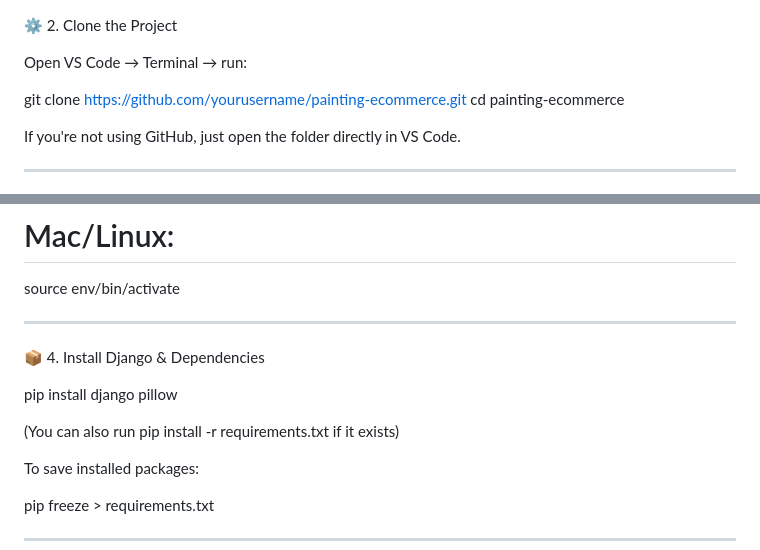
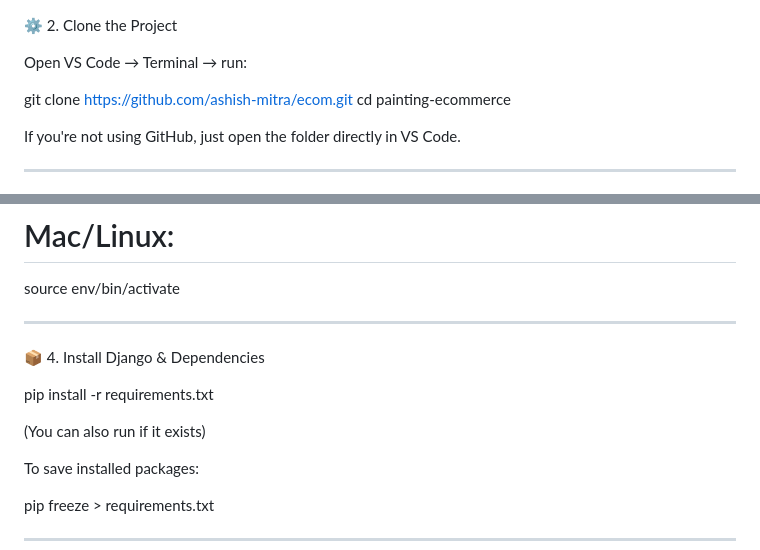
Before and after one commit to ashish-mitra/ecom, a Markdown page: README.md, 2 parts joined by grey strips. Rendered like a GitHub page.

```diff
--- a/README.md
+++ b/README.md
@@ -63,7 +63,7 @@ GitLens
 
 Open VS Code → Terminal → run:
 
-git clone https://github.com/yourusername/painting-ecommerce.git
+git clone https://github.com/ashish-mitra/ecom.git
 cd painting-ecommerce
 
 If you're not using GitHub, just open the folder directly in VS Code.
@@ -88,9 +88,9 @@ source env/bin/activate
 
 📦 4. Install Django & Dependencies
 
-pip install django pillow
+pip install -r requirements.txt
 
-(You can also run pip install -r requirements.txt if it exists)
+(You can also run if it exists)
 
 To save installed packages:
 
```
